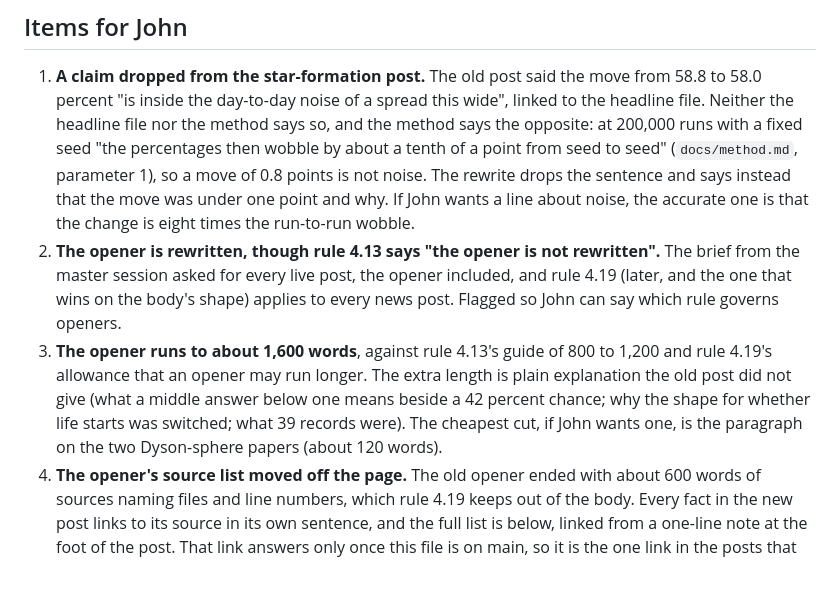
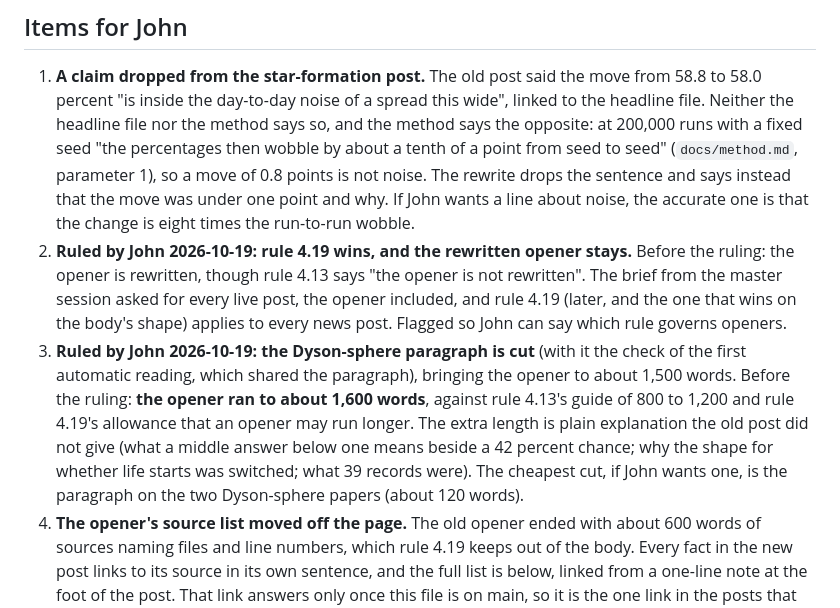
Before and after one commit to jfredson/quiet-galaxy, a Markdown page: docs/news/2026-10-19-rewrites.md, the part around the change. Drawn GitHub-style; blank space fills up the shorter version.

Commit message:
2026-10-19: the Dyson-sphere paragraph cut from the opener, and rule 4.19 kept over 4.13 for the opener, both as John ruled the same day
Co-Authored-By: Claude Opus 5.5 <noreply@anthropic.com>

```diff
--- a/docs/news/2026-10-19-rewrites.md
+++ b/docs/news/2026-10-19-rewrites.md
@@ -14,8 +14,8 @@ Addresses, dates, kinds, the records each post names and the frontmatter sources
 ## Items for John
 
 1. **A claim dropped from the star-formation post.** The old post said the move from 58.8 to 58.0 percent "is inside the day-to-day noise of a spread this wide", linked to the headline file. Neither the headline file nor the method says so, and the method says the opposite: at 200,000 runs with a fixed seed "the percentages then wobble by about a tenth of a point from seed to seed" (`docs/method.md`, parameter 1), so a move of 0.8 points is not noise. The rewrite drops the sentence and says instead that the move was under one point and why. If John wants a line about noise, the accurate one is that the change is eight times the run-to-run wobble.
-2. **The opener is rewritten, though rule 4.13 says "the opener is not rewritten".** The brief from the master session asked for every live post, the opener included, and rule 4.19 (later, and the one that wins on the body's shape) applies to every news post. Flagged so John can say which rule governs openers.
-3. **The opener runs to about 1,600 words**, against rule 4.13's guide of 800 to 1,200 and rule 4.19's allowance that an opener may run longer. The extra length is plain explanation the old post did not give (what a middle answer below one means beside a 42 percent chance; why the shape for whether life starts was switched; what 39 records were). The cheapest cut, if John wants one, is the paragraph on the two Dyson-sphere papers (about 120 words).
+2. **Ruled by John 2026-10-19: rule 4.19 wins, and the rewritten opener stays.** Before the ruling: the opener is rewritten, though rule 4.13 says "the opener is not rewritten". The brief from the master session asked for every live post, the opener included, and rule 4.19 (later, and the one that wins on the body's shape) applies to every news post. Flagged so John can say which rule governs openers.
+3. **Ruled by John 2026-10-19: the Dyson-sphere paragraph is cut** (with it the check of the first automatic reading, which shared the paragraph), bringing the opener to about 1,500 words. Before the ruling: **the opener ran to about 1,600 words**, against rule 4.13's guide of 800 to 1,200 and rule 4.19's allowance that an opener may run longer. The extra length is plain explanation the old post did not give (what a middle answer below one means beside a 42 percent chance; why the shape for whether life starts was switched; what 39 records were). The cheapest cut, if John wants one, is the paragraph on the two Dyson-sphere papers (about 120 words).
 4. **The opener's source list moved off the page.** The old opener ended with about 600 words of sources naming files and line numbers, which rule 4.19 keeps out of the body. Every fact in the new post links to its source in its own sentence, and the full list is below, linked from a one-line note at the foot of the post. That link answers only once this file is on main, so it is the one link in the posts that could not be opened before the merge.
 5. **Added explanatory sentences, for John to check as his own words.** Each is arithmetic on the record, not a new fact, but John has not said them before: in the star-formation post, "The middle answer rose by about a third because every run was nudged up a little. The chance of being alone hardly moved because the runs are spread so widely, from far below one civilisation to millions, that few of them sat close enough to one for the nudge to carry them across"; in the opener, "a quarter of the runs find more than 400 civilisations, and a quarter find fewer than 1 in 10 to the 31" (the headline file's 75th and 25th percentiles, 420 and 4.7 in 10 to the 32).
 6. **Who weighed the review's twenty points.** The rulings file says the recommendation on each was written by the drafting session. The star-formation post says "each point came back to me with a recommendation" and does not say who wrote it, under the rule that tools are not advertised; the rulings file it links says so.
```
Also changed, not shown: 1 other file.
